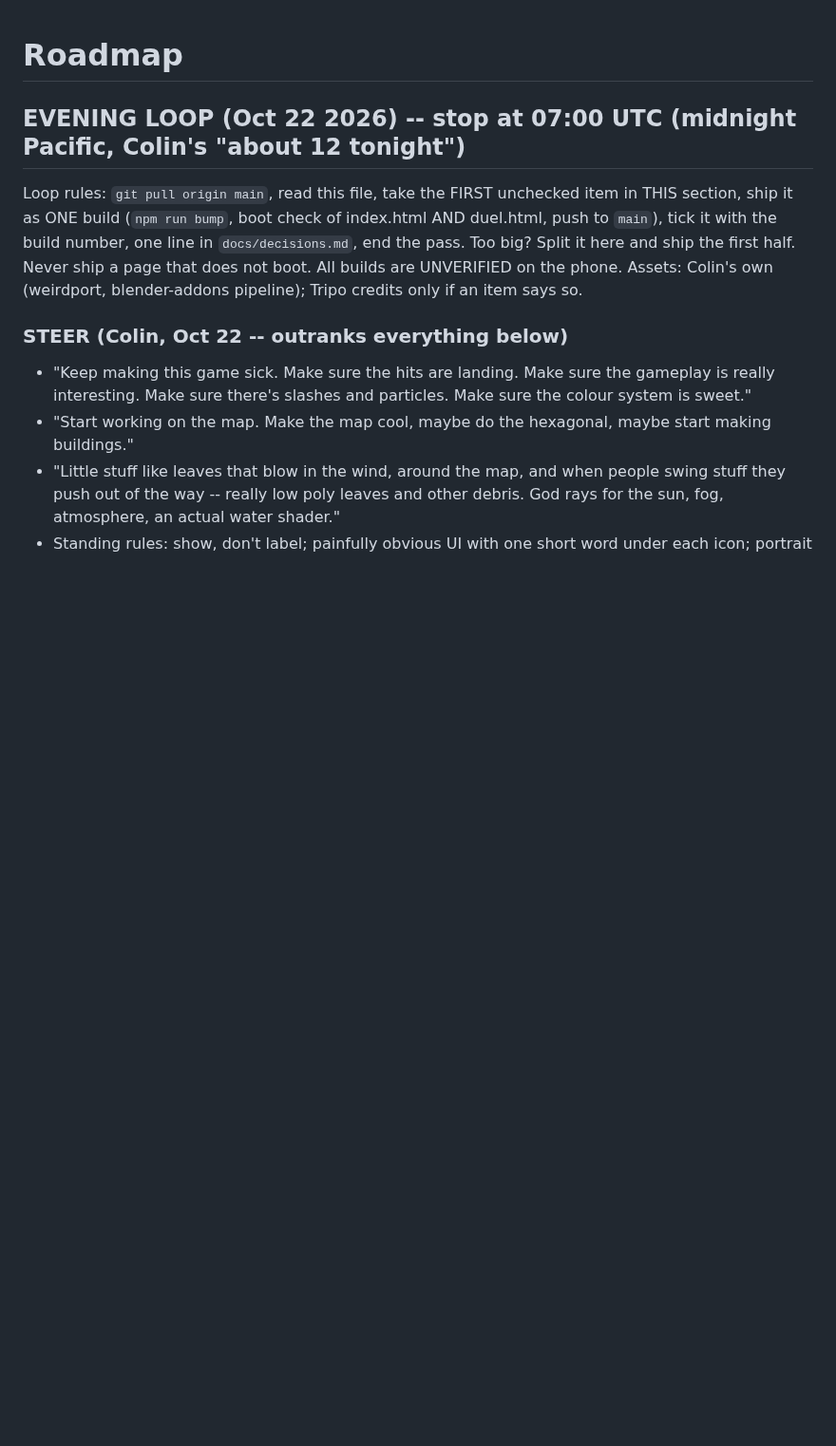
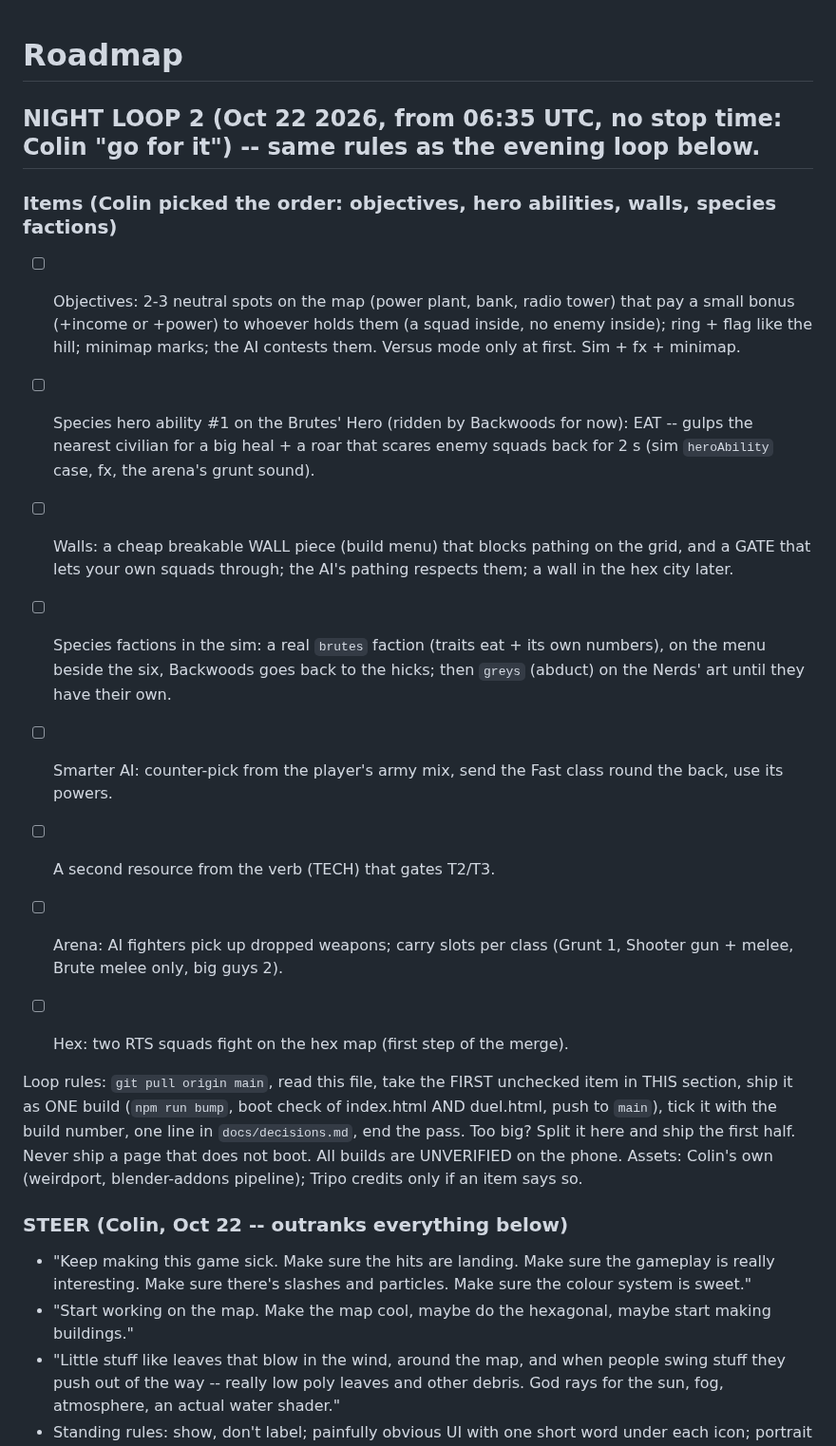
Before and after one commit to colinwillow/culture_war, a Markdown page: ROADMAP.md, the part around the change. Shown at 95% size. Rendered like a GitHub page; blank space fills up the shorter version.

Commit message:
ROADMAP: night loop 2 queue (Colin's order)
Co-Authored-By: Claude Fable 5.1 <noreply@anthropic.com>
Claude-Session: https://claude.ai/code/session_01FXzpagnksiDmMAqP3MTiXJ

```diff
--- a/ROADMAP.md
+++ b/ROADMAP.md
@@ -1,6 +1,17 @@
 # Roadmap
 
-## EVENING LOOP (Oct 22 2026) -- stop at 07:00 UTC (midnight Pacific, Colin's "about 12 tonight")
+## NIGHT LOOP 2 (Oct 22 2026, from 06:35 UTC, no stop time: Colin "go for it") -- same rules as the evening loop below.
+### Items (Colin picked the order: objectives, hero abilities, walls, species factions)
+- [ ] Objectives: 2-3 neutral spots on the map (power plant, bank, radio tower) that pay a small bonus (+income or +power) to whoever holds them (a squad inside, no enemy inside); ring + flag like the hill; minimap marks; the AI contests them. Versus mode only at first. Sim + fx + minimap.
+- [ ] Species hero ability #1 on the Brutes' Hero (ridden by Backwoods for now): EAT -- gulps the nearest civilian for a big heal + a roar that scares enemy squads back for 2 s (sim `heroAbility` case, fx, the arena's grunt sound).
+- [ ] Walls: a cheap breakable WALL piece (build menu) that blocks pathing on the grid, and a GATE that lets your own squads through; the AI's pathing respects them; a wall in the hex city later.
+- [ ] Species factions in the sim: a real `brutes` faction (traits eat + its own numbers), on the menu beside the six, Backwoods goes back to the hicks; then `greys` (abduct) on the Nerds' art until they have their own.
+- [ ] Smarter AI: counter-pick from the player's army mix, send the Fast class round the back, use its powers.
+- [ ] A second resource from the verb (TECH) that gates T2/T3.
+- [ ] Arena: AI fighters pick up dropped weapons; carry slots per class (Grunt 1, Shooter gun + melee, Brute melee only, big guys 2).
+- [ ] Hex: two RTS squads fight on the hex map (first step of the merge).
+
+
 Loop rules: `git pull origin main`, read this file, take the FIRST unchecked item in THIS section, ship it as ONE build
 (`npm run bump`, boot check of index.html AND duel.html, push to `main`), tick it with the build number, one line in
 `docs/decisions.md`, end the pass. Too big? Split it here and ship the first half. Never ship a page that does not boot.
```
